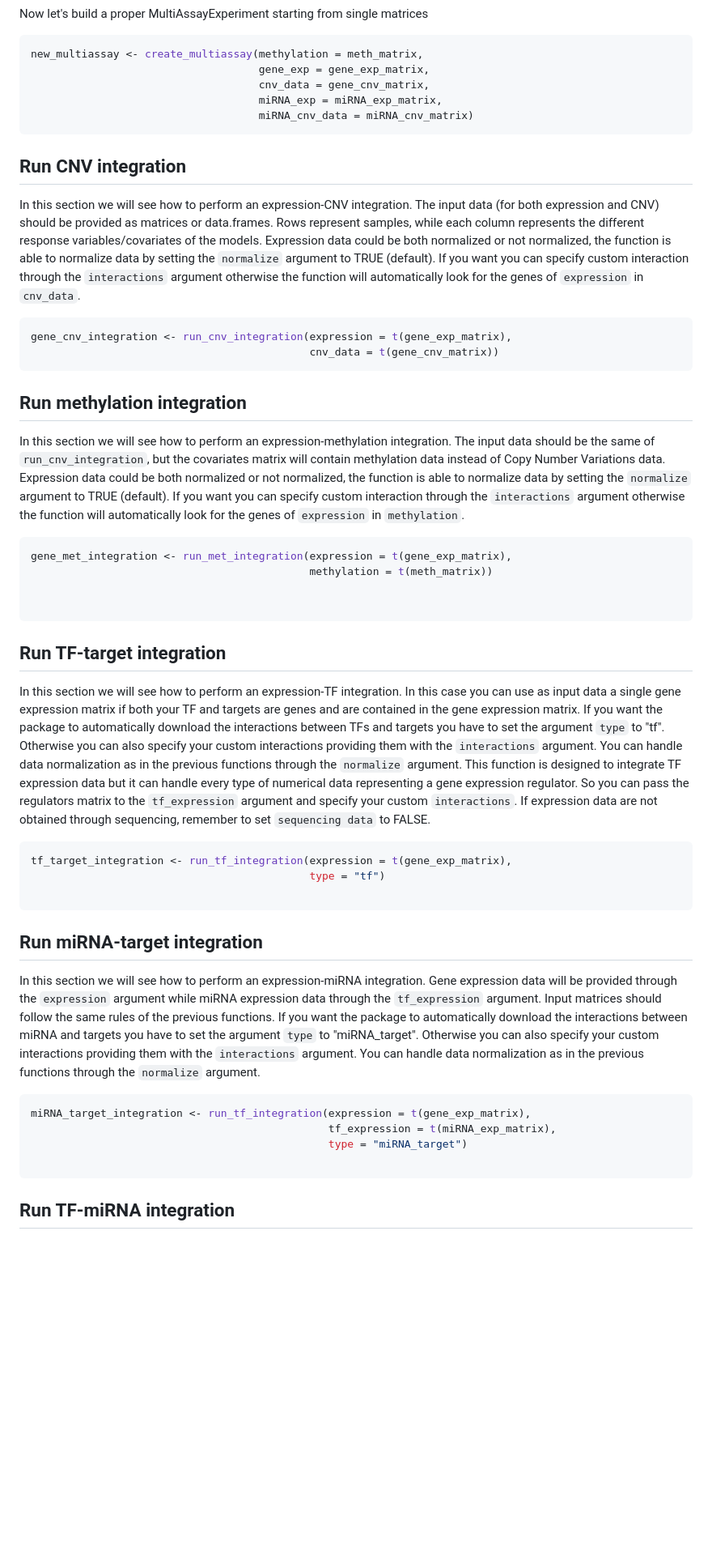
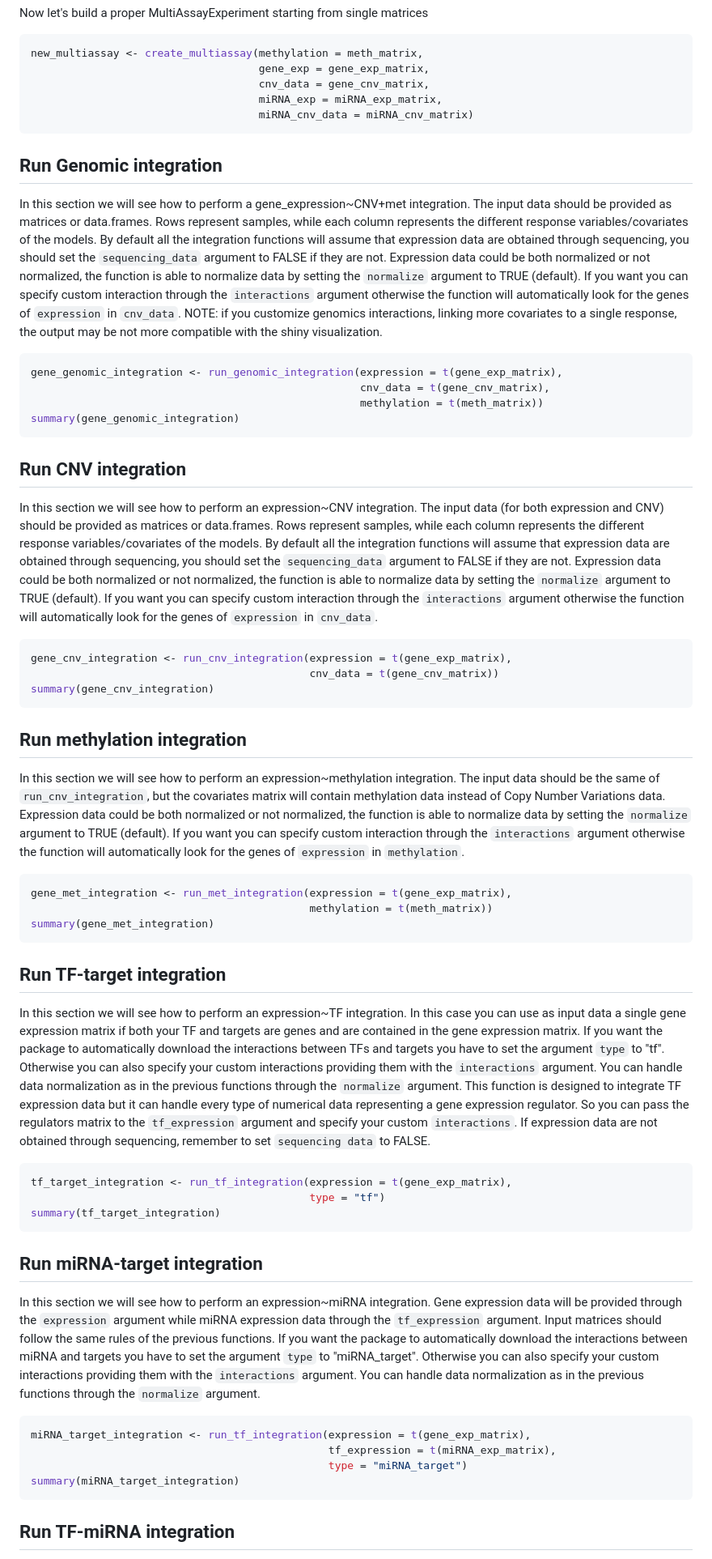
Before and after one commit to angelovelle96/gINTomics, a Markdown page: README.md, the part around the change printed below. Shown: that part at 81% size. Rendered like a GitHub page; blank space fills up the shorter version.

````diff
--- a/README.md
+++ b/README.md
@@ -45,47 +48,60 @@ new_multiassay <- create_multiassay(methylation = meth_matrix,
 ```
 
 
+## Run Genomic integration
+
+In this section we will see how to perform a gene_expression~CNV+met integration. The input data should be provided as matrices or data.frames. Rows represent samples, while each column represents the different response variables/covariates of the models. By default all the integration functions will assume that expression data are obtained through sequencing, you should set the `sequencing_data` argument to FALSE if they are not.  Expression data could be both normalized or not normalized, the function is able to normalize data by setting the `normalize` argument to TRUE (default). If you want you can specify custom interaction through the `interactions` argument otherwise  the function will automatically look for the genes of `expression` in `cnv_data`.
+NOTE: if you customize genomics interactions, linking more covariates to a single response, the output may
+be not more compatible with the shiny visualization.
+
+``` r
+gene_genomic_integration <- run_genomic_integration(expression = t(gene_exp_matrix),
+                                                    cnv_data = t(gene_cnv_matrix),
+                                                    methylation = t(meth_matrix))
+summary(gene_genomic_integration)
+```
+
+
 ## Run CNV integration
 
-In this section we will see how to perform an expression-CNV integration. The input data (for both expression and CNV) should be provided as matrices or data.frames. Rows represent samples, while each column represents the different response variables/covariates of the models. Expression data could be both normalized or not normalized, the function is able to normalize data by setting the `normalize` argument to TRUE (default). If you want you can specify custom interaction through the `interactions` argument otherwise  the function will automatically look for the genes of `expression` in `cnv_data`.
+In this section we will see how to perform an expression~CNV integration. The input data (for both expression and CNV) should be provided as matrices or data.frames. Rows represent samples, while each column represents the different response variables/covariates of the models. By default all the integration functions will assume that expression data are obtained through sequencing, you should set the `sequencing_data` argument to FALSE if they are not.  Expression data could be both normalized or not normalized, the function is able to normalize data by setting the `normalize` argument to TRUE (default). If you want you can specify custom interaction through the `interactions` argument otherwise  the function will automatically look for the genes of `expression` in `cnv_data`.
 
 ``` r
 gene_cnv_integration <- run_cnv_integration(expression = t(gene_exp_matrix),
                                             cnv_data = t(gene_cnv_matrix))
+summary(gene_cnv_integration)
 ```
-
 
 ## Run methylation integration
 
-In this section we will see how to perform an expression-methylation integration. The input data should be the same of `run_cnv_integration`, but the covariates matrix will contain methylation data instead of Copy Number Variations data. Expression data could be both normalized or not normalized, the function is able to normalize data by setting the `normalize` argument to TRUE (default). If you want you can specify custom interaction through the `interactions` argument otherwise  the function will automatically look for the genes of `expression` in `methylation`.
+In this section we will see how to perform an expression~methylation integration. The input data should be the same of `run_cnv_integration`, but the covariates matrix will contain methylation data instead of Copy Number Variations data. Expression data could be both normalized or not normalized, the function is able to normalize data by setting the `normalize` argument to TRUE (default). If you want you can specify custom interaction through the `interactions` argument otherwise  the function will automatically look for the genes of `expression` in `methylation`.
 
 ``` r
 gene_met_integration <- run_met_integration(expression = t(gene_exp_matrix),
                                             methylation = t(meth_matrix))
-
-
+summary(gene_met_integration)
 ```
 
 ## Run TF-target integration
 
-In this section we will see how to perform an expression-TF integration. In this case you can use as input data a single gene expression matrix if both your TF and targets are genes and are contained in the gene expression matrix. If you want the package to automatically download the interactions between TFs and targets you have to set the argument `type` to "tf". Otherwise you can also specify your custom interactions providing them with the `interactions` argument. You can handle data normalization as in the previous functions through the `normalize` argument. This function is designed to integrate TF expression data but it can handle every type of numerical data representing a gene expression regulator. So you can pass the regulators matrix to the `tf_expression` argument and specify your custom `interactions`. If expression data are not obtained through sequencing, remember to set `sequencing data` to FALSE.
+In this section we will see how to perform an expression~TF integration. In this case you can use as input data a single gene expression matrix if both your TF and targets are genes and are contained in the gene expression matrix. If you want the package to automatically download the interactions between TFs and targets you have to set the argument `type` to "tf". Otherwise you can also specify your custom interactions providing them with the `interactions` argument. You can handle data normalization as in the previous functions through the `normalize` argument. This function is designed to integrate TF expression data but it can handle every type of numerical data representing a gene expression regulator. So you can pass the regulators matrix to the `tf_expression` argument and specify your custom `interactions`. If expression data are not obtained through sequencing, remember to set `sequencing data` to FALSE.
 
 ``` r
 tf_target_integration <- run_tf_integration(expression = t(gene_exp_matrix),
                                             type = "tf")
-
+summary(tf_target_integration)
 ```
 
 
 ## Run miRNA-target integration
 
-In this section we will see how to perform an expression-miRNA integration. Gene expression data will be provided through the `expression` argument while miRNA expression data through the `tf_expression` argument. Input matrices should follow the same rules of the previous functions. If you want the package to automatically download the interactions between miRNA and targets you have to set the argument `type` to "miRNA_target". Otherwise you can also specify your custom interactions providing them with the `interactions` argument. You can handle data normalization as in the previous functions through the `normalize` argument.
+In this section we will see how to perform an expression~miRNA integration. Gene expression data will be provided through the `expression` argument while miRNA expression data through the `tf_expression` argument. Input matrices should follow the same rules of the previous functions. If you want the package to automatically download the interactions between miRNA and targets you have to set the argument `type` to "miRNA_target". Otherwise you can also specify your custom interactions providing them with the `interactions` argument. You can handle data normalization as in the previous functions through the `normalize` argument.
 
 ``` r
 miRNA_target_integration <- run_tf_integration(expression = t(gene_exp_matrix),
                                                tf_expression = t(miRNA_exp_matrix),
                                                type = "miRNA_target")
-
+summary(miRNA_target_integration)
 ```
 
 
````
Also changed, not shown: other parts of README.md (+77 -31 lines).
